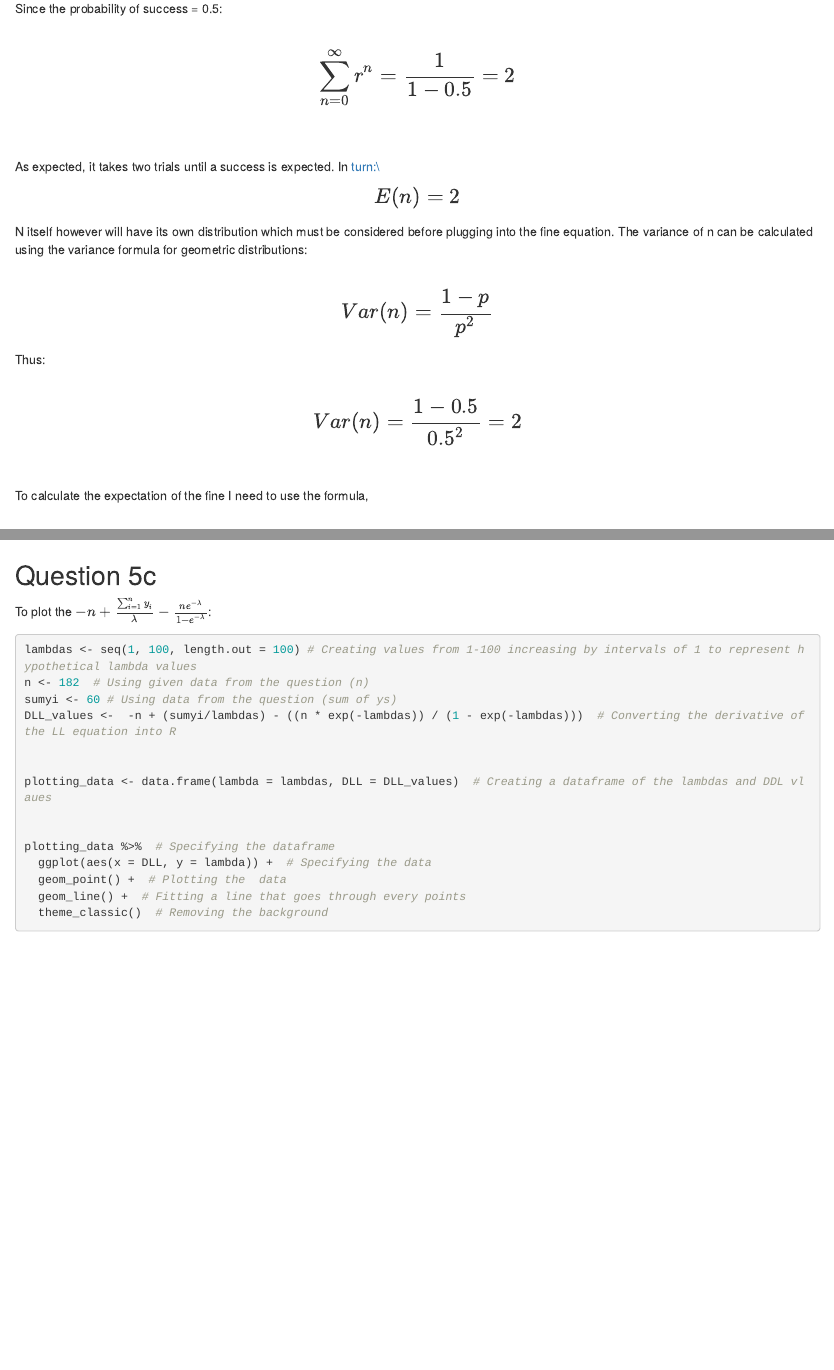
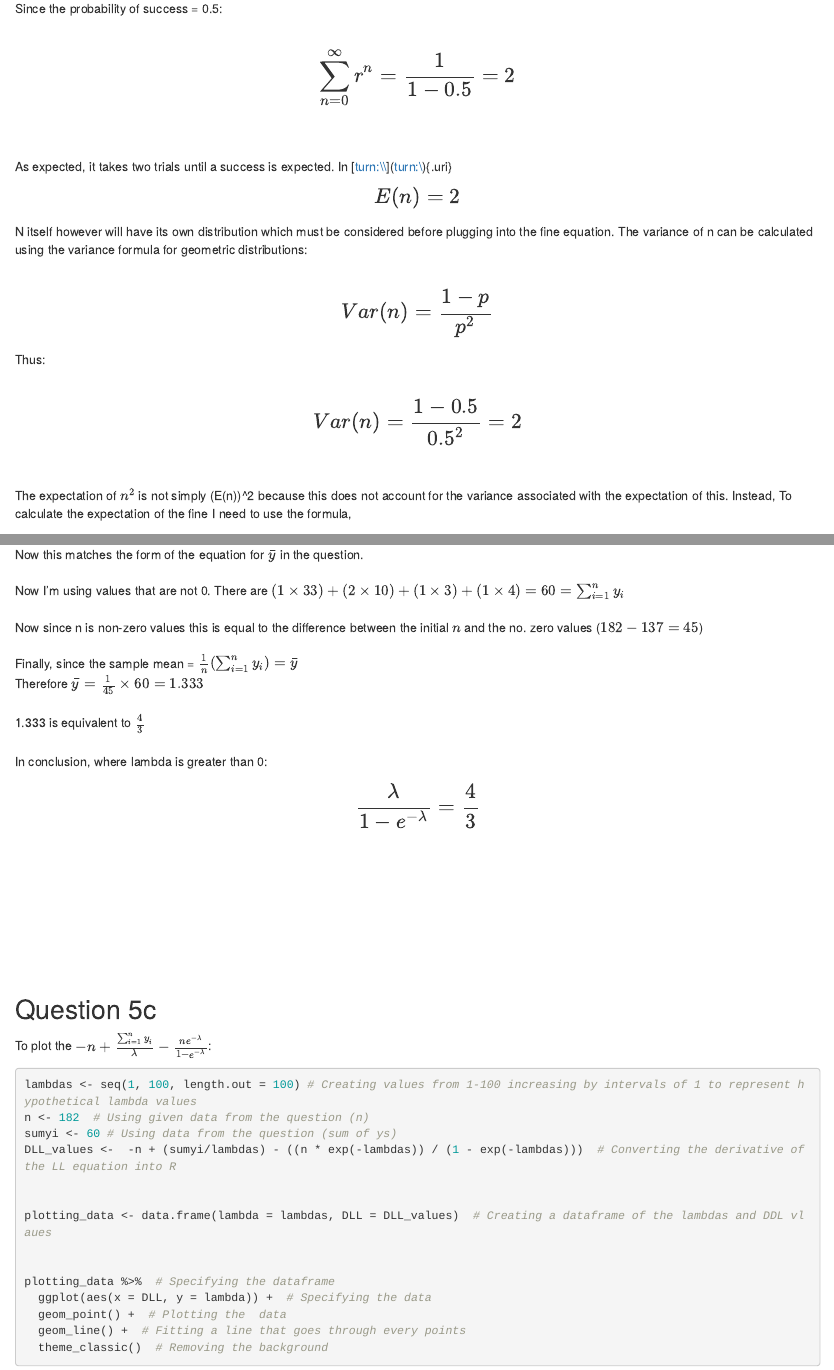
Before and after one commit to prillex/fundamental_assessed_exercises, an R Markdown document (exercise_sheet_answers.Rmd): the page in a window 1100 px wide, from 12580 px down, and a second part further down, joined at a grey line. Rendered offline with R 4.5, knitr and Pandoc, with nearby package versions.

Commit message:
Edits & improvements

```diff
--- a/exercise_sheet_answers.Rmd
+++ b/exercise_sheet_answers.Rmd
@@ -704,8 +702,7 @@ $$
 \sum_{n=0}^{\infty}r^n=\frac{1}{1-0.5}  = 2
 $$\
 \
-As expected, it takes two trials until a success is expected. In turn:\
-\
+As expected, it takes two trials until a success is expected. In [turn:\\](turn:\){.uri}\
 $$
 \Large
 E(n) = 2
@@ -725,7 +722,7 @@ $$
 Var(n) = \frac{1-0.5}{0.5^2}= 2
 $$\
 
-To calculate the expectation of the fine I need to use the formula,\
+The expectation of $n^2$ is not simply (E(n))\^2 because this does not account for the variance associated with the expectation of this. Instead, To calculate the expectation of the fine I need to use the formula,\
 \
 $$
 \Large
@@ -1438,17 +1439,26 @@ $$
 y  = \frac{\lambda}{1 -e^{-\lambda}}
 $$\
 \
-Now this matches the form of the equation for $\bar{y}$ in the question.
-\
-\
-\
-\
-\
-\
-\
-\
-\
-
+Now this matches the form of the equation for $\bar{y}$ in the question.\
+\
+Now I'm using values that are not 0. There are $(1\times33) + (2\times10) + (1\times3) + (1 \times 4) = 60 = \sum_{i=1}^n y_i$\
+\
+Now since n is non-zero values this is equal to the difference between the initial $n$ and the no. zero values ($182-137 = 45$)\
+\
+Finally, since the sample mean = $\frac{1}{n}(\sum_{i=1}^n y_i) =  \bar{y}$\
+Therefore $\bar{y} =\frac{1}{45} \times 60 = 1.333$\
+\
+1.333 is equivalent to $\frac{4}{3}$\
+\
+In conclusion, where lambda is greater than 0:
+\
+$$
+\Large
+\frac{\lambda}{1-e^{-\lambda}}=\frac{4}{3}
+$$\
+\
+\
+\
 
 \
 \
```
Also changed, not shown: exercise_sheet_answers.html, exercise_sheet_answers.Rmd (51 more changed lines), 1 other file.
